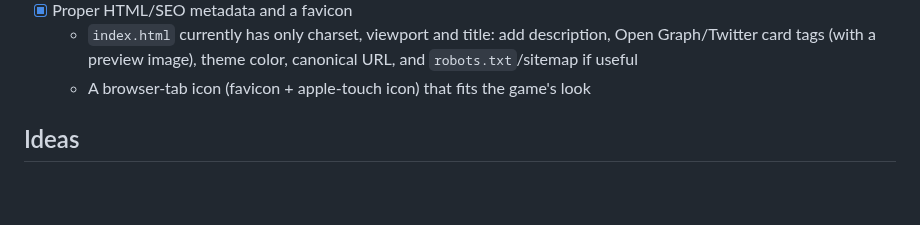
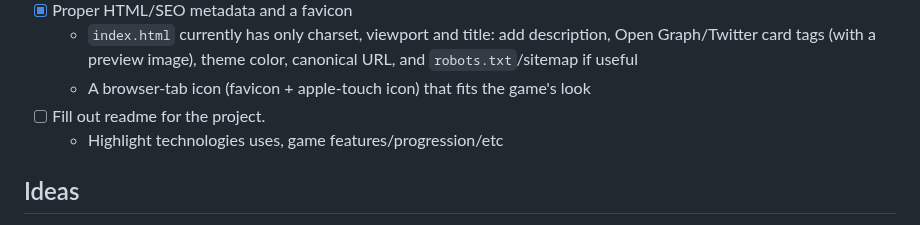
Before and after one commit to O-Chavez/browser-fishing, a Markdown page: TODO.md, the part around the change. Rendered like a GitHub page; blank space fills up the shorter version.

Commit message:
added todo

```diff
--- a/TODO.md
+++ b/TODO.md
@@ -94,6 +94,8 @@
 - [x] Proper HTML/SEO metadata and a favicon
   - `index.html` currently has only charset, viewport and title: add description, Open Graph/Twitter card tags (with a preview image), theme color, canonical URL, and `robots.txt`/sitemap if useful
   - A browser-tab icon (favicon + apple-touch icon) that fits the game's look
+- [ ] Fill out readme for the project.
+  - Highlight technologies uses, game features/progression/etc
 
 ## Ideas
 
```
